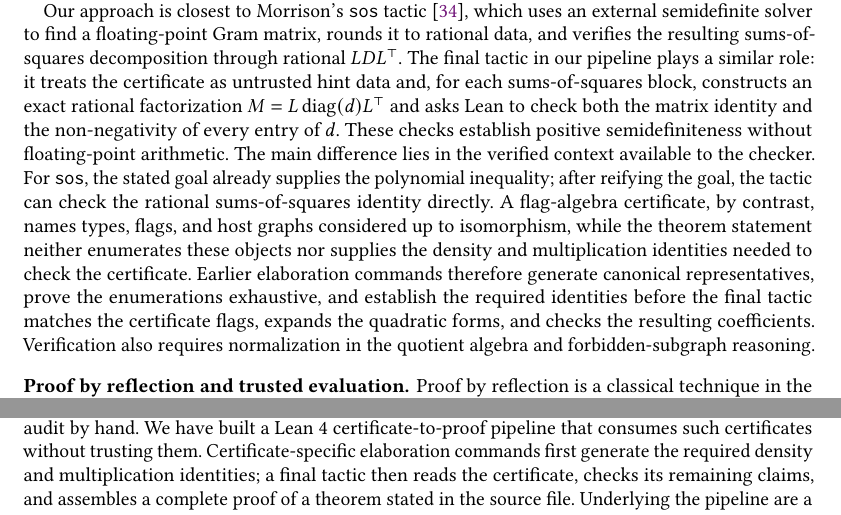
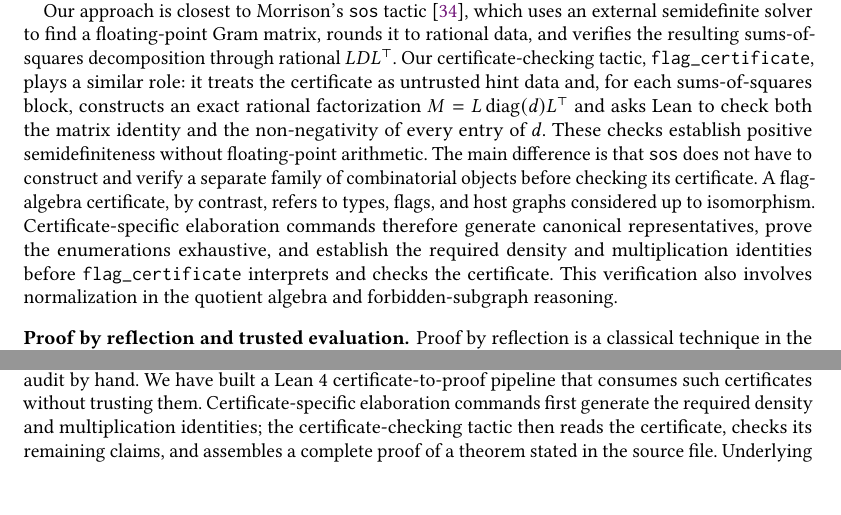
Before and after one commit to taeyool/lean-flag-algebras, a LaTeX paper (papers/TOPLAS/paper_toplas.tex): two parts of pages 50 and 52 of 55, joined at a grey line, cut so that both start at the same text, the shorter picture padded with empty space. Compiled offline with pdfLaTeX.

Commit message:
in the middle of revising the related-work section

```diff
--- a/papers/TOPLAS/paper_toplas.tex
+++ b/papers/TOPLAS/paper_toplas.tex
@@ -4218,24 +4218,21 @@ invariants~\cite{roux2018validating}.
 Our approach is closest to Morrison's \lean{sos}
 tactic~\cite{morrison2026sos}, which uses an external semidefinite solver to
 find a floating-point Gram matrix, rounds it to rational data, and verifies the
-resulting sums-of-squares decomposition through rational $LDL^\top$.  The final
-tactic in our pipeline plays a similar role: it treats the certificate as
-untrusted hint data and, for each sums-of-squares block, constructs an exact
-rational factorization
+resulting sums-of-squares decomposition through rational $LDL^\top$.  Our
+certificate-checking tactic, \lean{flag\_certificate}, plays a similar role: it
+treats the certificate as untrusted hint data and, for each sums-of-squares
+block, constructs an exact rational factorization
 $M=L\operatorname{diag}(d)L^\top$
 and asks Lean to check both the matrix identity and the non-negativity of every
 entry of $d$.  These checks establish positive semidefiniteness without
-floating-point arithmetic.  The main difference lies in the verified context
-available to the checker.  For \lean{sos}, the stated goal already supplies the
-polynomial inequality; after reifying the goal, the tactic can check the
-rational sums-of-squares identity directly.  A flag-algebra certificate, by
-contrast, names types, flags, and host graphs considered up to isomorphism,
-while the theorem statement neither enumerates these objects nor supplies the
-density and multiplication identities needed to check the certificate.
-Earlier elaboration commands therefore generate canonical representatives,
-prove the enumerations exhaustive, and establish the required identities before
-the final tactic matches the certificate flags, expands the quadratic forms,
-and checks the resulting coefficients.  Verification also requires
+floating-point arithmetic.  The main difference is that \lean{sos} does not
+have to construct and verify a separate family of combinatorial objects before
+checking its certificate.  A flag-algebra certificate, by contrast, refers to
+types, flags, and host graphs considered up to isomorphism.
+Certificate-specific elaboration commands therefore generate canonical
+representatives, prove the enumerations exhaustive, and establish the required
+density and multiplication identities before \lean{flag\_certificate}
+interprets and checks the certificate.  This verification also involves
 normalization in the quotient algebra and forbidden-subgraph reasoning.
 
 \boldparagraph{Proof by reflection and trusted evaluation.}
@@ -4338,9 +4335,9 @@ Flag-algebra certificates are produced by unverified numerical toolchains and
 are far too large to audit by hand.  We have built a Lean~4
 certificate-to-proof pipeline that consumes such certificates without trusting
 them.  Certificate-specific elaboration commands first generate the required
-density and multiplication identities; a final tactic then reads the
-certificate, checks its remaining claims, and assembles a complete proof of a
-theorem stated in the source file.  Underlying the pipeline are a
+density and multiplication identities; the certificate-checking tactic then
+reads the certificate, checks its remaining claims, and assembles a complete
+proof of a theorem stated in the source file.  Underlying the pipeline are a
 specification layer that follows the standard mathematics and a reflection
 layer that makes the finite parts of that mathematics executable, joined by
 adequacy theorems.  We compiled seven Tur\'an-type upper bounds, and paired two
```
